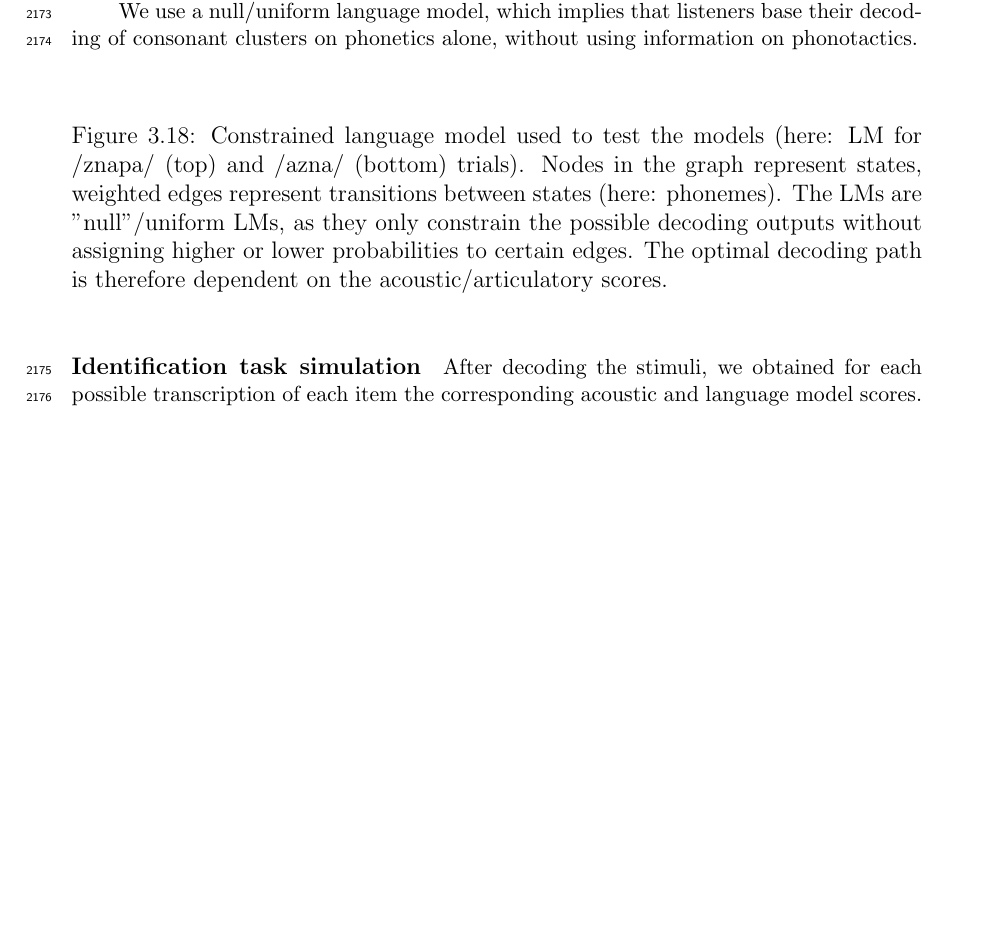
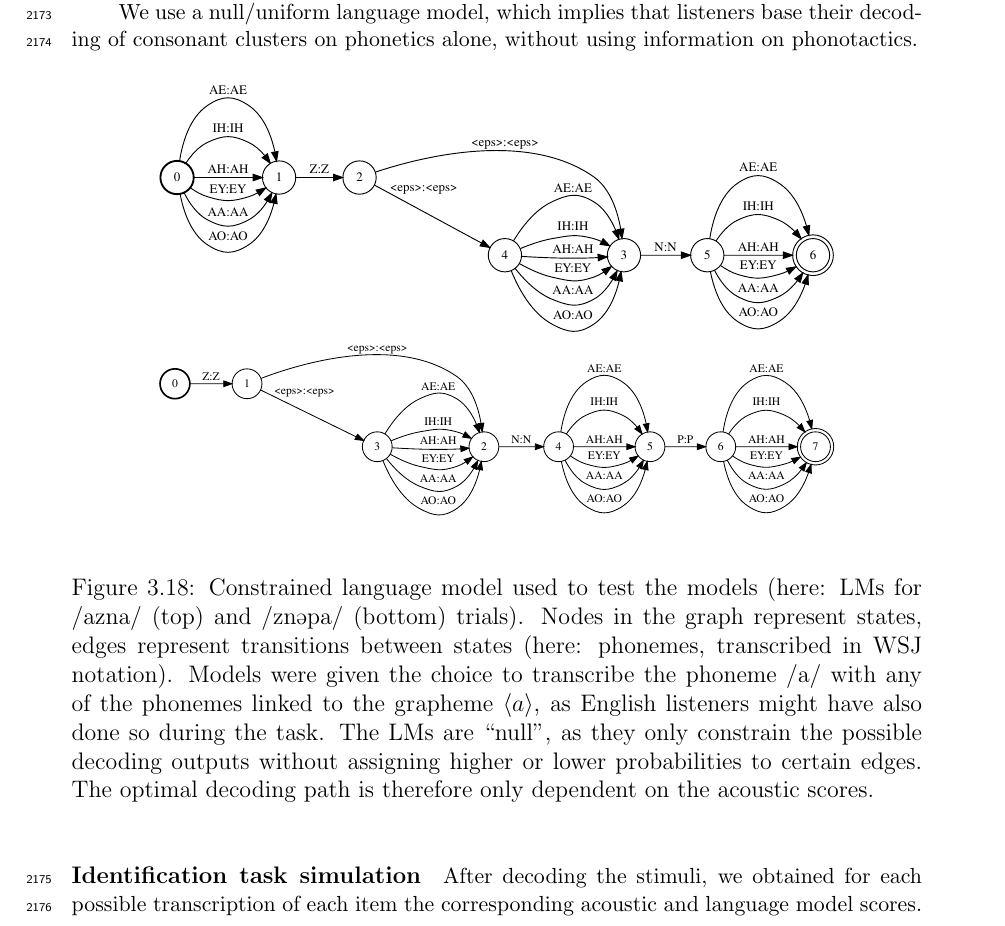
Before and after one commit to agr-ita/epen-thesis, a LaTeX thesis (main.tex, which reads chapters/chapter03.tex): part of page 80 of 85 before the commit and part of page 80 of 86 after it, cut so that both start at the same text, the shorter picture padded with empty space. Compiled offline with pdfLaTeX.

Commit message:
Ch3: ac-wpd added FST figure

```diff
--- a/chapters/chapter03.tex
+++ b/chapters/chapter03.tex
@@ -732,10 +732,10 @@ We use a null/uniform language model, which implies that listeners base their de
 
 \begin{figure*}[htb]
 \centering
-%\includegraphics[width=0.8\linewidth]{chapter04/G_azna.pdf}
+\includegraphics[width=0.8\linewidth]{chapter03/wpd-G_azna.pdf}
 \vspace{0.5cm}
-%\includegraphics[width=0.8\linewidth]{chapter04/G_znapa.pdf}
-\caption{Constrained language model used to test the models (here: LM for \textipa{/znapa/} (top) and \textipa{/azna/} (bottom) trials). Nodes in the graph represent states, weighted edges represent transitions between states (here: phonemes). The LMs are "null"/uniform LMs, as they only constrain the possible decoding outputs without assigning higher or lower probabilities to certain edges. The optimal decoding path is therefore dependent on the acoustic/articulatory scores.}
+\includegraphics[width=0.8\linewidth]{chapter03/wpd-G_znapa.pdf}
+\caption{Constrained language model used to test the models (here: LMs for \textipa{/azna/} (top) and \textipa{/zn@pa/} (bottom) trials). Nodes in the graph represent states, edges represent transitions between states (here: phonemes, transcribed in WSJ notation). Models were given the choice to transcribe the phoneme \textipa{/a/} with any of the phonemes linked to the grapheme $\langle a \rangle$, as English listeners might have also done so during the task. The LMs are ``null'', as they only constrain the possible decoding outputs without assigning higher or lower probabilities to certain edges. The optimal decoding path is therefore only dependent on the acoustic scores.}
 \label{fig:wpd_G}
 \end{figure*}
 
```
Also changed, not shown: images/chapter03/wpd-G_azna.pdf (added), images/chapter03/wpd-G_znapa.pdf (added), main.pdf, 3 other files.
